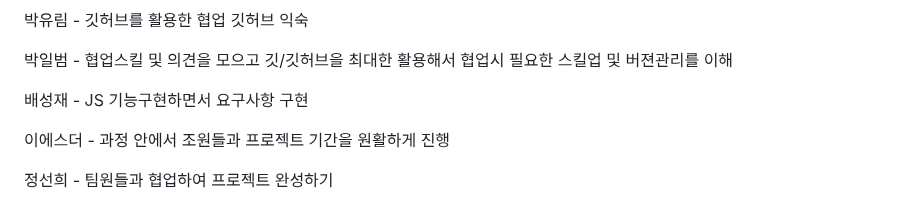
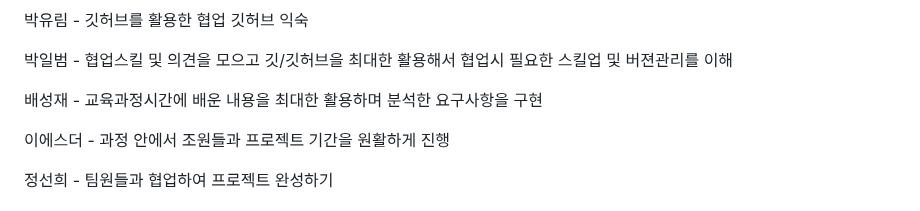
Before and after one commit to phoenix-kurly/phoenix-kurly, a Markdown page: README.md, the part around the change. GitHub-like rendering.

Commit message:
[수정] README 수정

```diff
--- a/README.md
+++ b/README.md
@@ -25,7 +25,7 @@
 
  박일범 - 협업스킬 및 의견을 모으고 깃/깃허브을 최대한 활용해서 협업시 필요한 스킬업 및 버젼관리를 이해
 
- 배성재 - JS 기능구현하면서 요구사항 구현
+ 배성재 - 교육과정시간에 배운 내용을 최대한 활용하며 분석한 요구사항을 구현
 
  이에스더 - 과정 안에서 조원들과 프로젝트 기간을 원활하게 진행
 
```
